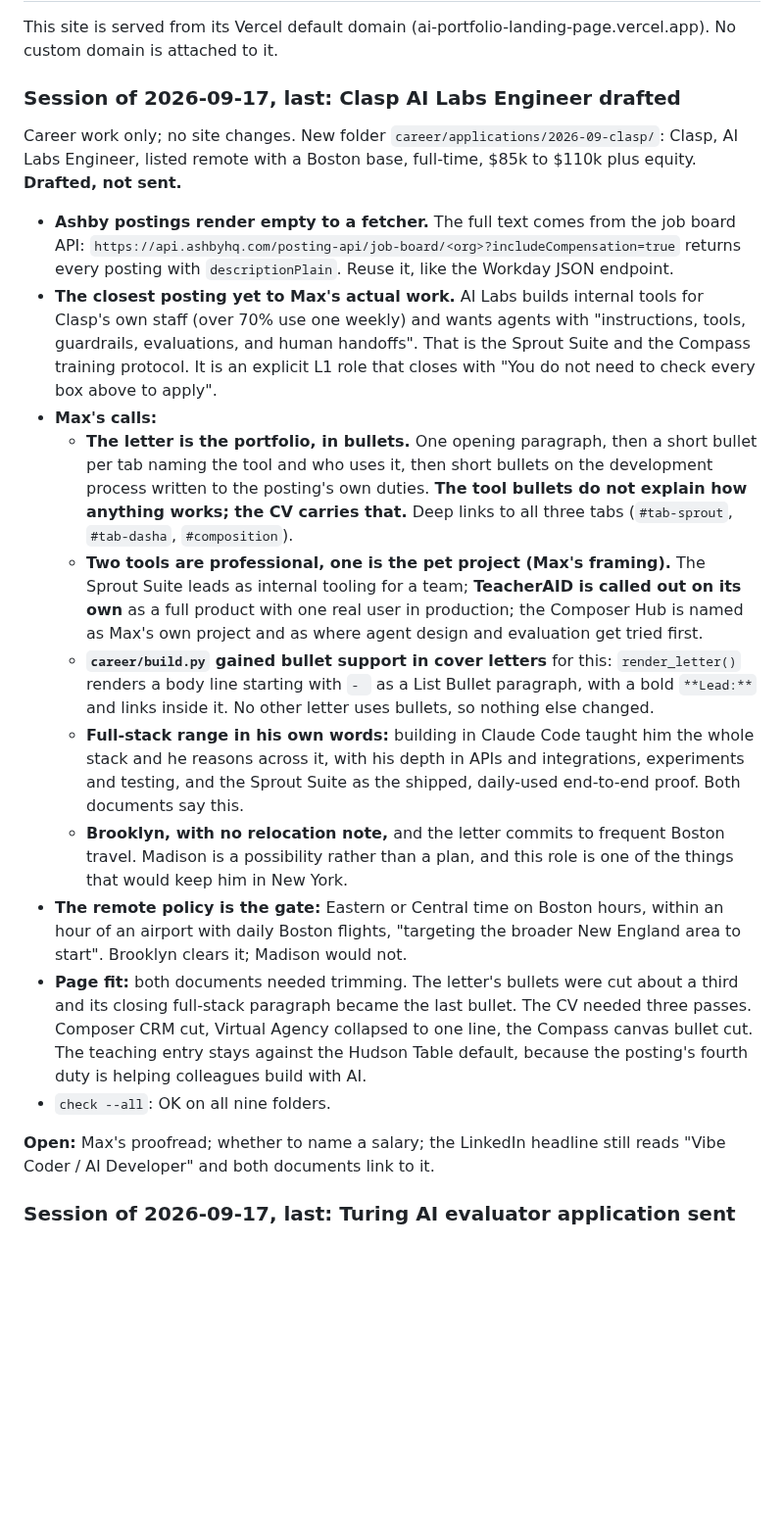
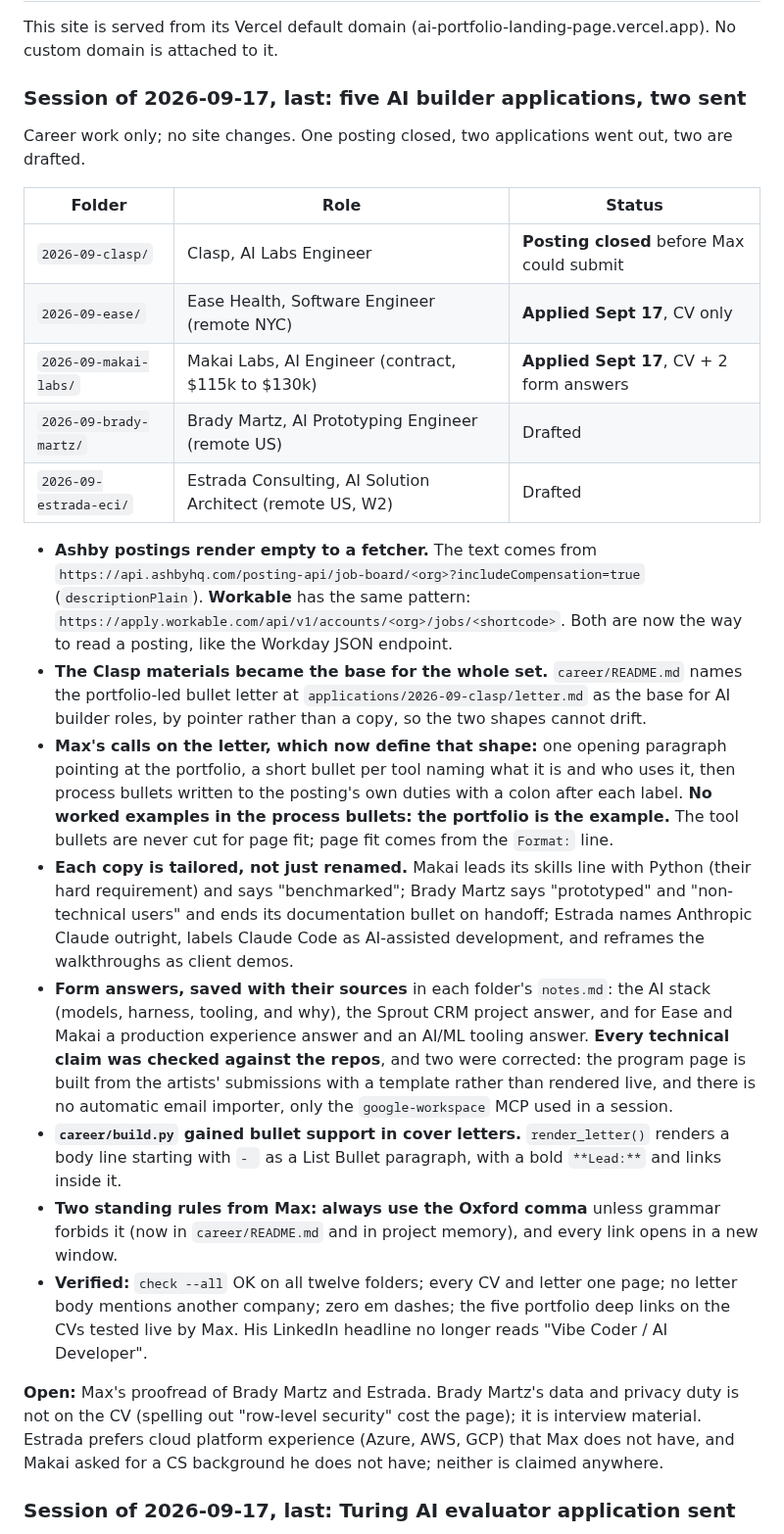
Before and after one commit to mhperkins/AI-Portfolio-Landing-Page, a Markdown page: CLAUDE.md, the part around the change. Shown at 98% size. GitHub-like rendering; blank space fills up the shorter version.

Commit message:
docs: current state, five AI builder applications, Ease and Makai sent
Co-Authored-By: Claude Opus 5 (1M context) <noreply@anthropic.com>

```diff
--- a/CLAUDE.md
+++ b/CLAUDE.md
@@ -764,46 +764,52 @@ horizontal scrollers (reachable by swiping); the 36px page overflow is the pre-e
 
 This site is served from its Vercel default domain (ai-portfolio-landing-page.vercel.app). No custom domain is attached to it.
 
-### Session of 2026-09-17, last: Clasp AI Labs Engineer drafted
-
-Career work only; no site changes. New folder `career/applications/2026-09-clasp/`: Clasp, AI Labs
-Engineer, listed remote with a Boston base, full-time, $85k to $110k plus equity. **Drafted, not sent.**
-
-- **Ashby postings render empty to a fetcher.** The full text comes from the job board API:
-  `https://api.ashbyhq.com/posting-api/job-board/<org>?includeCompensation=true` returns every posting
-  with `descriptionPlain`. Reuse it, like the Workday JSON endpoint.
-- **The closest posting yet to Max's actual work.** AI Labs builds internal tools for Clasp's own staff
-  (over 70% use one weekly) and wants agents with "instructions, tools, guardrails, evaluations, and
-  human handoffs". That is the Sprout Suite and the Compass training protocol. It is an explicit L1
-  role that closes with "You do not need to check every box above to apply".
-- **Max's calls:**
-  - **The letter is the portfolio, in bullets.** One opening paragraph, then a short bullet per tab
-    naming the tool and who uses it, then short bullets on the development process written to the
-    posting's own duties. **The tool bullets do not explain how anything works; the CV carries that.**
-    Deep links to all three tabs (`#tab-sprout`, `#tab-dasha`, `#composition`).
-  - **Two tools are professional, one is the pet project (Max's framing).** The Sprout Suite leads as
-    internal tooling for a team; **TeacherAID is called out on its own** as a full product with one
-    real user in production; the Composer Hub is named as Max's own project and as where agent design
-    and evaluation get tried first.
-  - **`career/build.py` gained bullet support in cover letters** for this: `render_letter()` renders a
-    body line starting with `- ` as a List Bullet paragraph, with a bold `**Lead:**` and links inside
-    it. No other letter uses bullets, so nothing else changed.
-  - **Full-stack range in his own words:** building in Claude Code taught him the whole stack and he
-    reasons across it, with his depth in APIs and integrations, experiments and testing, and the Sprout
-    Suite as the shipped, daily-used end-to-end proof. Both documents say this.
-  - **Brooklyn, with no relocation note,** and the letter commits to frequent Boston travel. Madison is
-    a possibility rather than a plan, and this role is one of the things that would keep him in New York.
-- **The remote policy is the gate:** Eastern or Central time on Boston hours, within an hour of an
-  airport with daily Boston flights, "targeting the broader New England area to start". Brooklyn clears
-  it; Madison would not.
-- **Page fit:** both documents needed trimming. The letter's bullets were cut about a third and its
-  closing full-stack paragraph became the last bullet. The CV needed three passes. Composer CRM cut, Virtual Agency collapsed
-  to one line, the Compass canvas bullet cut. The teaching entry stays against the Hudson Table default,
-  because the posting's fourth duty is helping colleagues build with AI.
-- `check --all`: OK on all nine folders.
-
-**Open:** Max's proofread; whether to name a salary; the LinkedIn headline still reads "Vibe Coder /
-AI Developer" and both documents link to it.
+### Session of 2026-09-17, last: five AI builder applications, two sent
+
+Career work only; no site changes. One posting closed, two applications went out, two are drafted.
+
+| Folder | Role | Status |
+|---|---|---|
+| `2026-09-clasp/` | Clasp, AI Labs Engineer | **Posting closed** before Max could submit |
+| `2026-09-ease/` | Ease Health, Software Engineer (remote NYC) | **Applied Sept 17**, CV only |
+| `2026-09-makai-labs/` | Makai Labs, AI Engineer (contract, $115k to $130k) | **Applied Sept 17**, CV + 2 form answers |
+| `2026-09-brady-martz/` | Brady Martz, AI Prototyping Engineer (remote US) | Drafted |
+| `2026-09-estrada-eci/` | Estrada Consulting, AI Solution Architect (remote US, W2) | Drafted |
+
+- **Ashby postings render empty to a fetcher.** The text comes from
+  `https://api.ashbyhq.com/posting-api/job-board/<org>?includeCompensation=true` (`descriptionPlain`).
+  **Workable** has the same pattern: `https://apply.workable.com/api/v1/accounts/<org>/jobs/<shortcode>`.
+  Both are now the way to read a posting, like the Workday JSON endpoint.
+- **The Clasp materials became the base for the whole set.** `career/README.md` names the
+  portfolio-led bullet letter at `applications/2026-09-clasp/letter.md` as the base for AI builder
+  roles, by pointer rather than a copy, so the two shapes cannot drift.
+- **Max's calls on the letter, which now define that shape:** one opening paragraph pointing at the
+  portfolio, a short bullet per tool naming what it is and who uses it, then process bullets written
+  to the posting's own duties with a colon after each label. **No worked examples in the process
+  bullets: the portfolio is the example.** The tool bullets are never cut for page fit; page fit comes
+  from the `Format:` line.
+- **Each copy is tailored, not just renamed.** Makai leads its skills line with Python (their hard
+  requirement) and says "benchmarked"; Brady Martz says "prototyped" and "non-technical users" and
+  ends its documentation bullet on handoff; Estrada names Anthropic Claude outright, labels Claude
+  Code as AI-assisted development, and reframes the walkthroughs as client demos.
+- **Form answers, saved with their sources** in each folder's `notes.md`: the AI stack (models,
+  harness, tooling, and why), the Sprout CRM project answer, and for Ease and Makai a production
+  experience answer and an AI/ML tooling answer. **Every technical claim was checked against the
+  repos**, and two were corrected: the program page is built from the artists' submissions with a
+  template rather than rendered live, and there is no automatic email importer, only the
+  `google-workspace` MCP used in a session.
+- **`career/build.py` gained bullet support in cover letters.** `render_letter()` renders a body line
+  starting with `- ` as a List Bullet paragraph, with a bold `**Lead:**` and links inside it.
+- **Two standing rules from Max:** **always use the Oxford comma** unless grammar forbids it (now in
+  `career/README.md` and in project memory), and every link opens in a new window.
+- **Verified:** `check --all` OK on all twelve folders; every CV and letter one page; no letter body
+  mentions another company; zero em dashes; the five portfolio deep links on the CVs tested live by
+  Max. His LinkedIn headline no longer reads "Vibe Coder / AI Developer".
+
+**Open:** Max's proofread of Brady Martz and Estrada. Brady Martz's data and privacy duty is not on
+the CV (spelling out "row-level security" cost the page); it is interview material. Estrada prefers
+cloud platform experience (Azure, AWS, GCP) that Max does not have, and Makai asked for a CS
+background he does not have; neither is claimed anywhere.
 
 ### Session of 2026-09-17, last: Turing AI evaluator application sent
 
```
